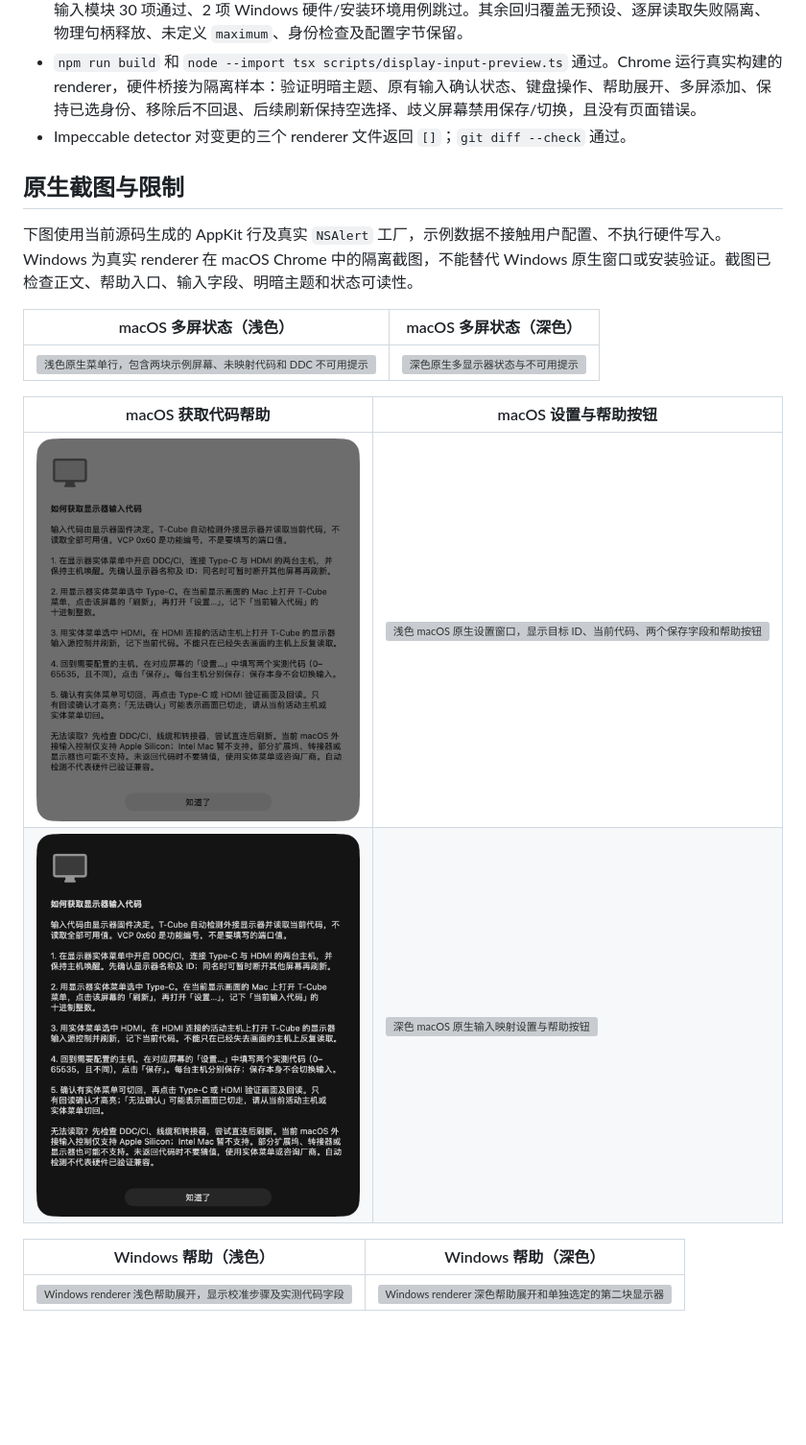
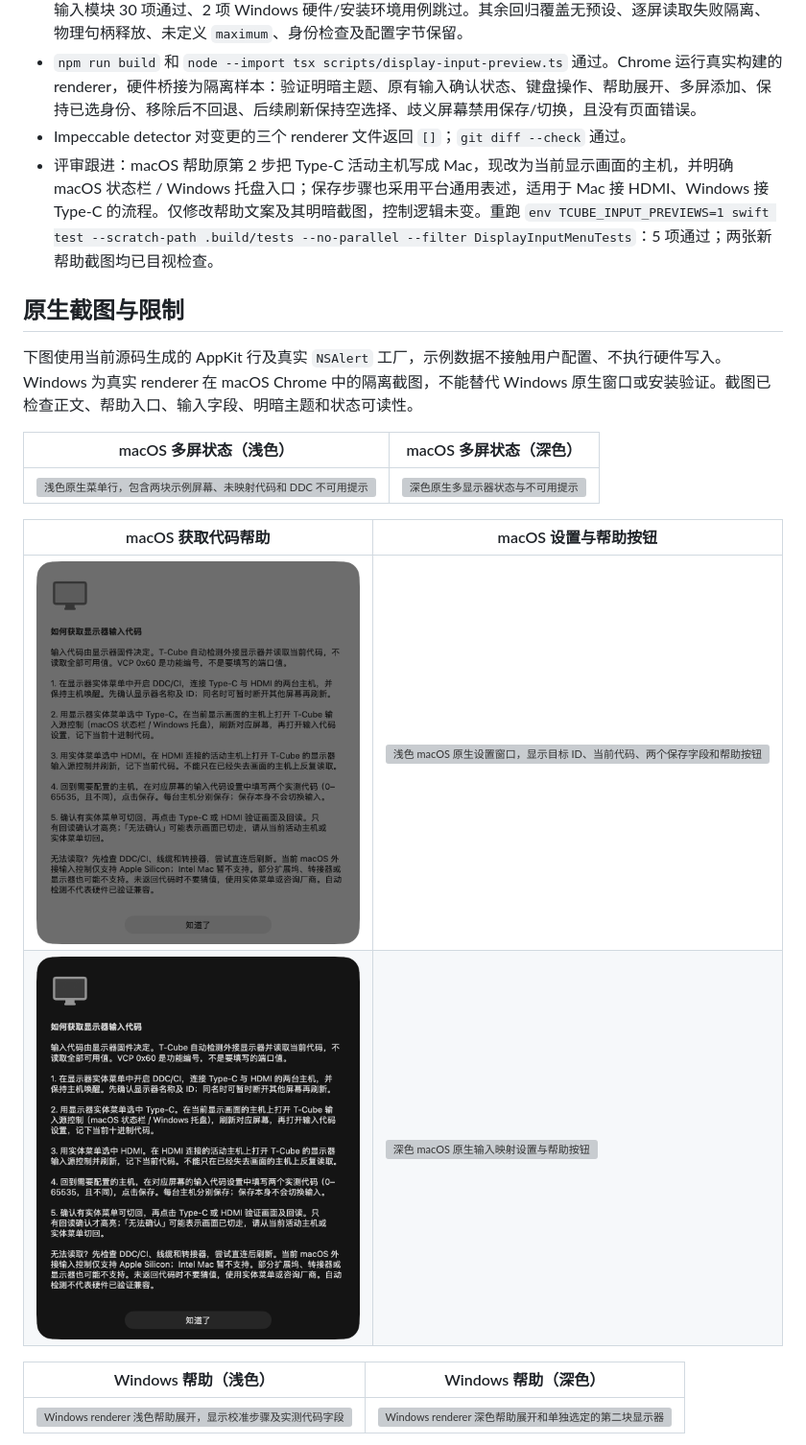
Before and after one commit to gd0306/t-cube, a Markdown page: docs/verification/2026-11-07-display-input-discovery.md, the part around the change. Shown at 96% size. Rendered like a GitHub page; pictures changed too: docs/images/display-input-help-macos-dark.png, docs/images/display-input-help-macos-light.png; blank space fills up the shorter version; grey boxes are pictures that could not be loaded.

Commit message:
fix: describe input calibration on either active host

```diff
--- a/docs/verification/2026-11-07-display-input-discovery.md
+++ b/docs/verification/2026-11-07-display-input-discovery.md
@@ -28,6 +28,7 @@ macOS 外接输入传输目前限 Apple Silicon；Intel Mac 不支持该传输
 - Windows 新增“过期/歧义目标保存”用例在修复前失败于 `Missing expected rejection`，修复后通过；相关输入模块 30 项通过、2 项 Windows 硬件/安装环境用例跳过。其余回归覆盖无预设、逐屏读取失败隔离、物理句柄释放、未定义 `maximum`、身份检查及配置字节保留。
 - `npm run build` 和 `node --import tsx scripts/display-input-preview.ts` 通过。Chrome 运行真实构建的 renderer，硬件桥接为隔离样本：验证明暗主题、原有输入确认状态、键盘操作、帮助展开、多屏添加、保持已选身份、移除后不回退、后续刷新保持空选择、歧义屏幕禁用保存/切换，且没有页面错误。
 - Impeccable detector 对变更的三个 renderer 文件返回 `[]`；`git diff --check` 通过。
+- 评审跟进：macOS 帮助原第 2 步把 Type-C 活动主机写成 Mac，现改为当前显示画面的主机，并明确 macOS 状态栏 / Windows 托盘入口；保存步骤也采用平台通用表述，适用于 Mac 接 HDMI、Windows 接 Type-C 的流程。仅修改帮助文案及其明暗截图，控制逻辑未变。重跑 `env TCUBE_INPUT_PREVIEWS=1 swift test --scratch-path .build/tests --no-parallel --filter DisplayInputMenuTests`：5 项通过；两张新帮助截图均已目视检查。
 
 ## 原生截图与限制
 
```
Also changed, not shown: 1 other file.
